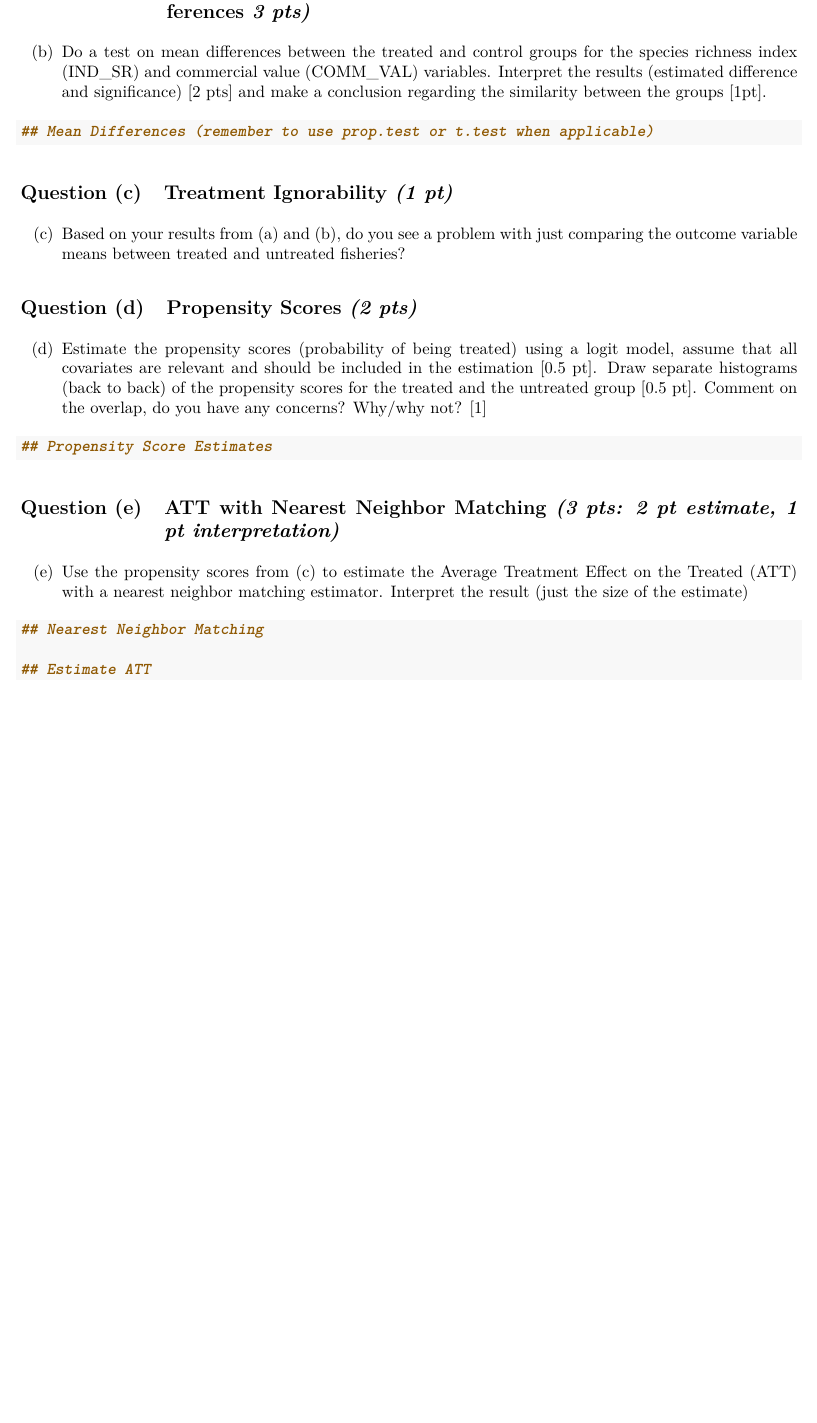
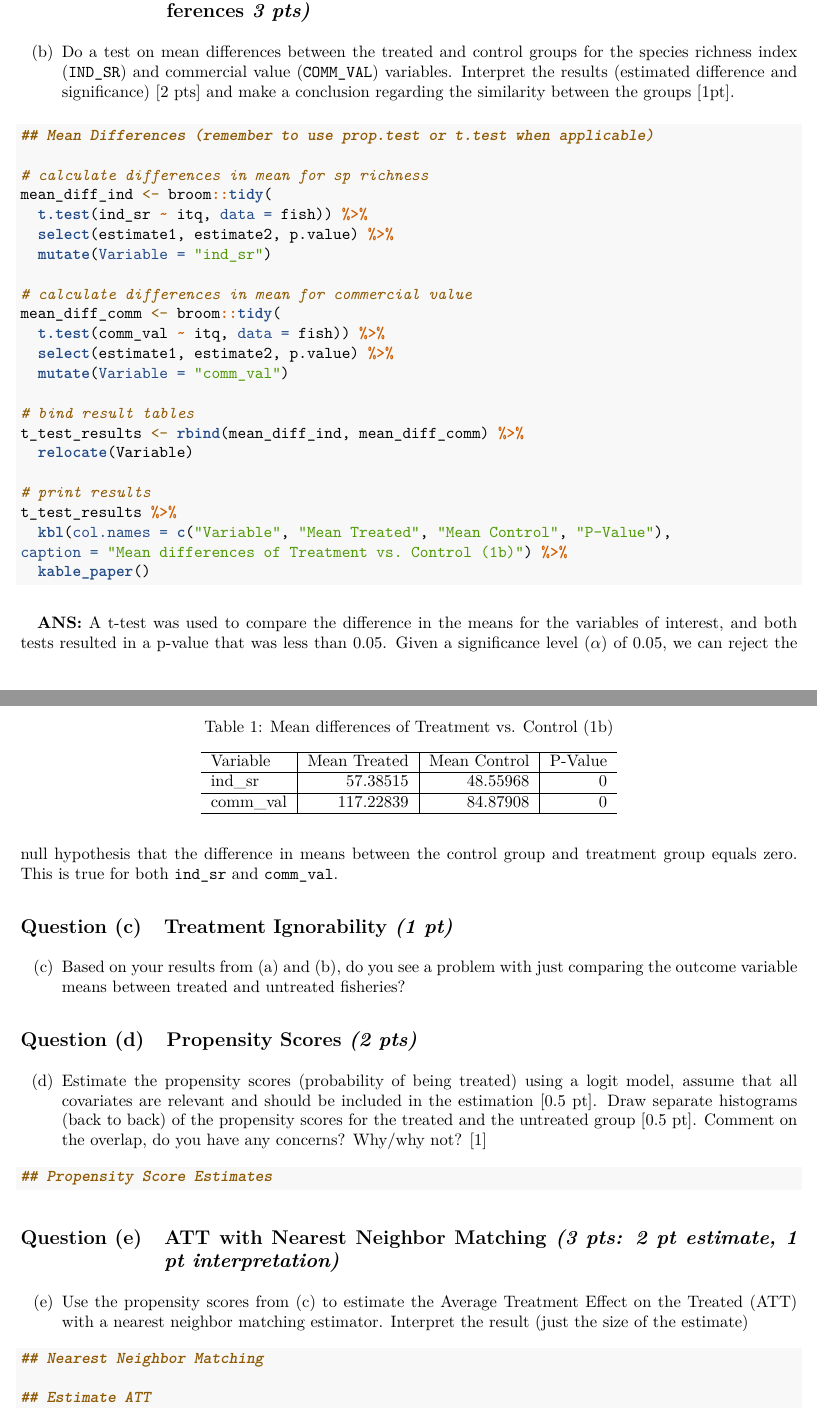
Before and after one commit to briana-barajas/eds-241-course-repo, an R Markdown document (final/Final_RMD_template-3.Rmd): part of page 3 of 5 before the commit and two parts of pages 3 and 4 of 6 after it, the two joined at a grey line, cut so that both start at the same text, the shorter picture padded with empty space. The pictures show the output file final/Final_RMD_template-3.pdf that the author committed with the source.

Commit message:
Completed Q1b

````diff
--- a/final/Final_RMD_template-3.Rmd
+++ b/final/Final_RMD_template-3.Rmd
@@ -107,12 +107,35 @@ fish %>%
 
 ## Pretreatment Ecosystem Characteristic Comparison, Mean differences *3 pts)*
 
-(b) Do a test on mean differences between the treated and control groups for the species richness index (IND_SR) and commercial value (COMM_VAL) variables. Interpret the results (estimated difference and significance) [2 pts] and make a conclusion regarding the similarity between the groups [1pt].
+(b) Do a test on mean differences between the treated and control groups for the species richness index (`IND_SR`) and commercial value (`COMM_VAL`) variables. Interpret the results (estimated difference and significance) [2 pts] and make a conclusion regarding the similarity between the groups [1pt].
 
-```{r , include=TRUE}
+```{r}
 ## Mean Differences (remember to use prop.test or t.test when applicable)
 
+# calculate differences in mean for sp richness
+mean_diff_ind <- broom::tidy(
+  t.test(ind_sr ~ itq, data = fish)) %>%
+  select(estimate1, estimate2, p.value) %>%
+  mutate(Variable = "ind_sr")
+
+# calculate differences in mean for commercial value
+mean_diff_comm <- broom::tidy(
+  t.test(comm_val ~ itq, data = fish)) %>%
+  select(estimate1, estimate2, p.value) %>%
+  mutate(Variable = "comm_val")
+
+# bind result tables
+t_test_results <- rbind(mean_diff_ind, mean_diff_comm) %>%
+  relocate(Variable)
+
+# print results
+t_test_results %>%
+  kbl(col.names = c("Variable", "Mean Treated", "Mean Control", "P-Value"),
+caption = "Mean differences of Treatment vs. Control (1b)") %>%
+  kable_paper()
+
 ```
+**ANS:** A t-test was used to compare the difference in the means for the variables of interest, and both tests resulted in a p-value that was less than 0.05. Given a significance level (${\alpha}$) of 0.05, we can reject the null hypothesis that the difference in means between the control group and treatment group equals zero. This is true for both `ind_sr` and `comm_val`.
 
 ## Treatment Ignorability *(1 pt)*
 
````
Also changed, not shown: final/Final_RMD_template-3.pdf, final/Final_RMD_template-3.Rmd (20 more changed lines).
